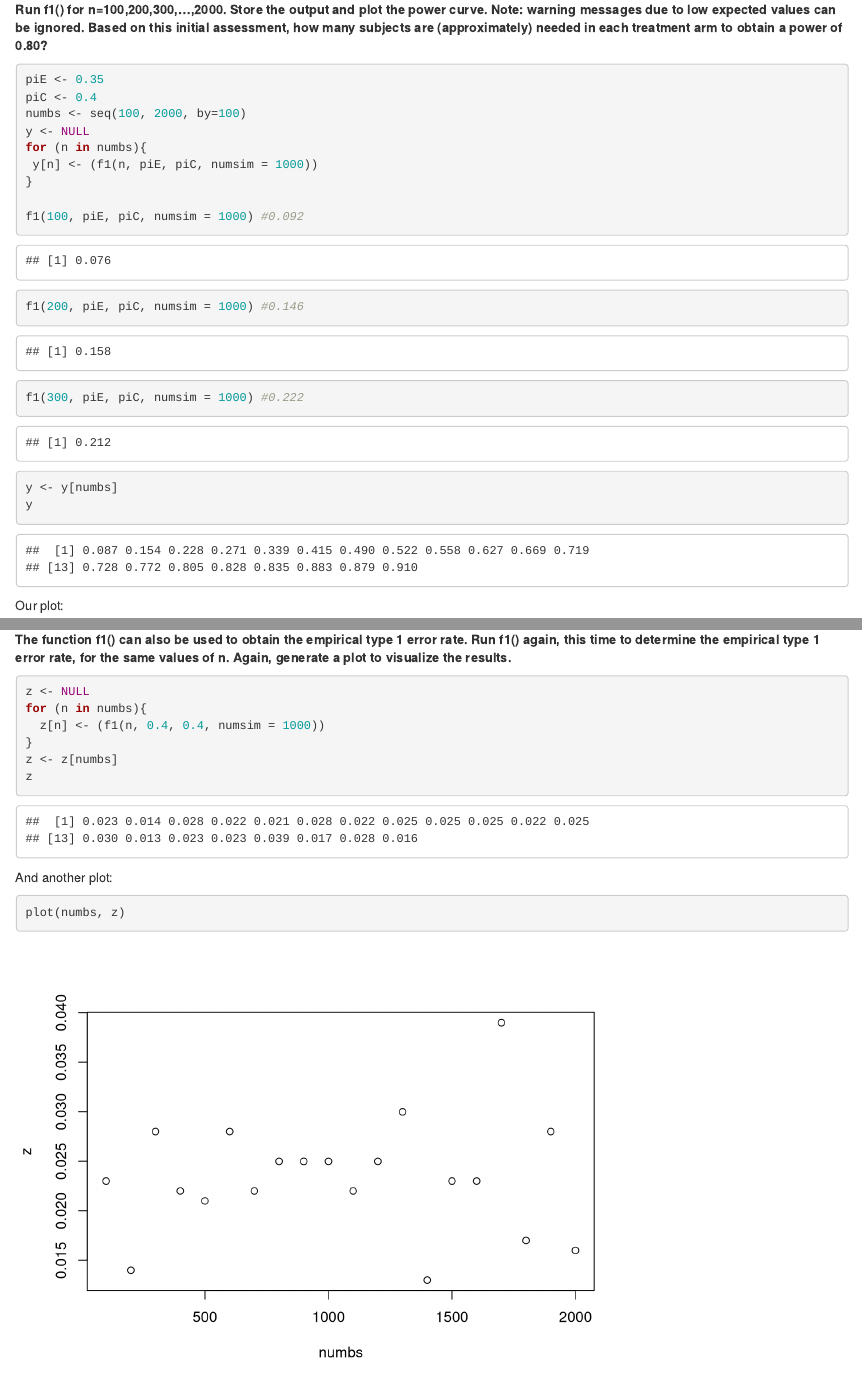
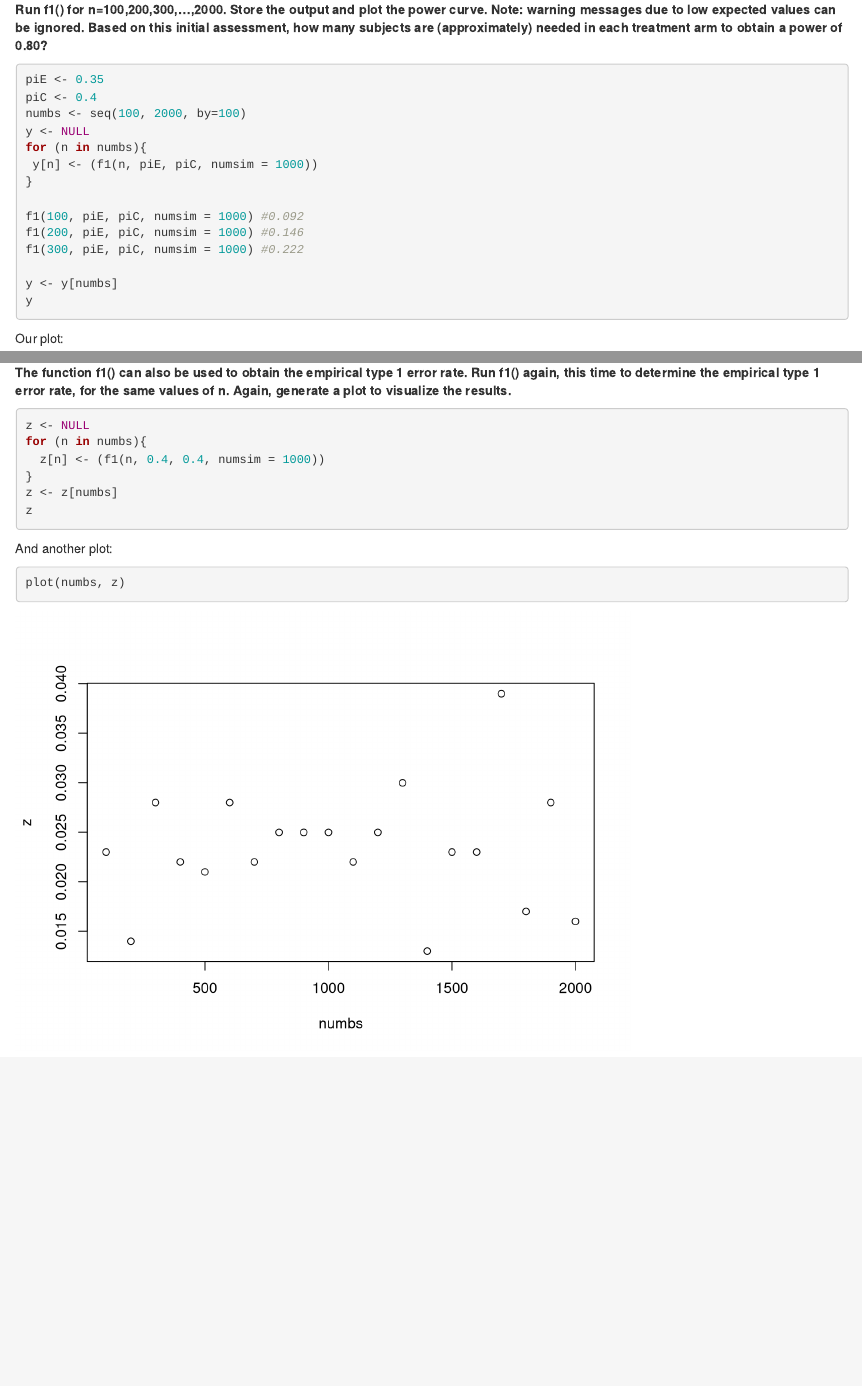
Before and after one commit to ArjanHuizing/biostat-assignment, an R Markdown document (Biostat Markdown .Rmd): the page in a window 1100 px wide, from 640 px down, and a second part further down, joined at a grey line. Rendered offline with R 4.5, knitr and Pandoc, with nearby package versions; code that draws random numbers runs with fixed seeds of ours.

Commit message:
All good.

````diff
--- a/Biostat Markdown .Rmd
+++ b/Biostat Markdown .Rmd
@@ -47,7 +47,7 @@ f1 <- function(n, piE, piC, numsim = 1000){
 #### Question 1
 **Run f1() for n=100,200,300,...,2000. Store the output and plot the power curve. Note: warning messages due to low expected values can be ignored. Based on this initial assessment, how many subjects are (approximately) needed in each treatment arm to obtain a power of 0.80?**
 
-```{r, message=FALSE}
+```{r, results ='hide'}
 piE <- 0.35
 piC <- 0.4
 numbs <- seq(100, 2000, by=100)
@@ -75,7 +75,7 @@ abline(h=0.8, col="red")
 #### Question 2
 **The function f1() can also be used to obtain the empirical type 1 error rate. Run f1() again, this time to determine the empirical type 1 error rate, for the same values of n. Again, generate a plot to visualize the results.**
 
-```{r, message = FALSE}
+```{r, results ='hide'}
 z <- NULL
 for (n in numbs){
   z[n] <- (f1(n, 0.4, 0.4, numsim = 1000))
````
Also changed, not shown: Biostat_Markdown_.html, Biostat Markdown .Rmd (4 more changed lines).
